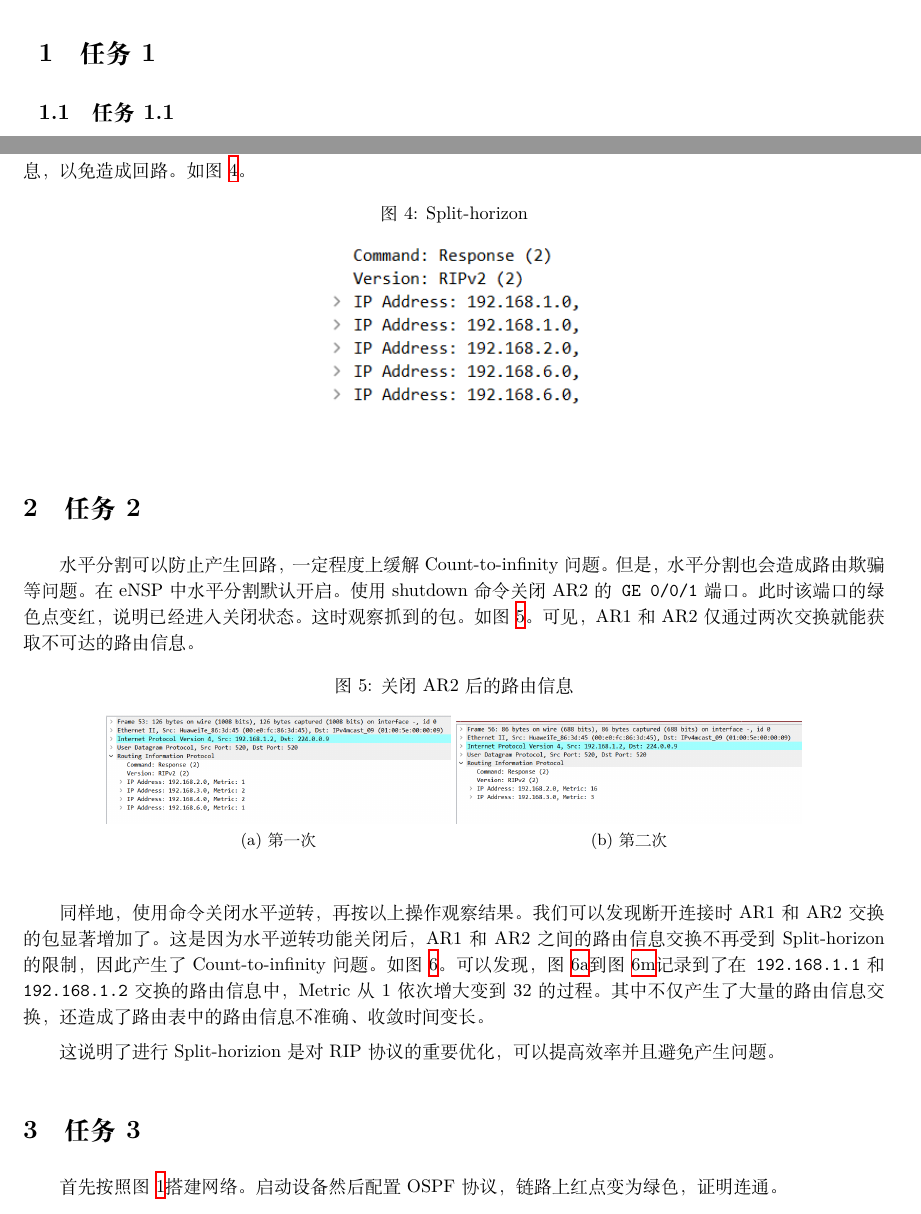
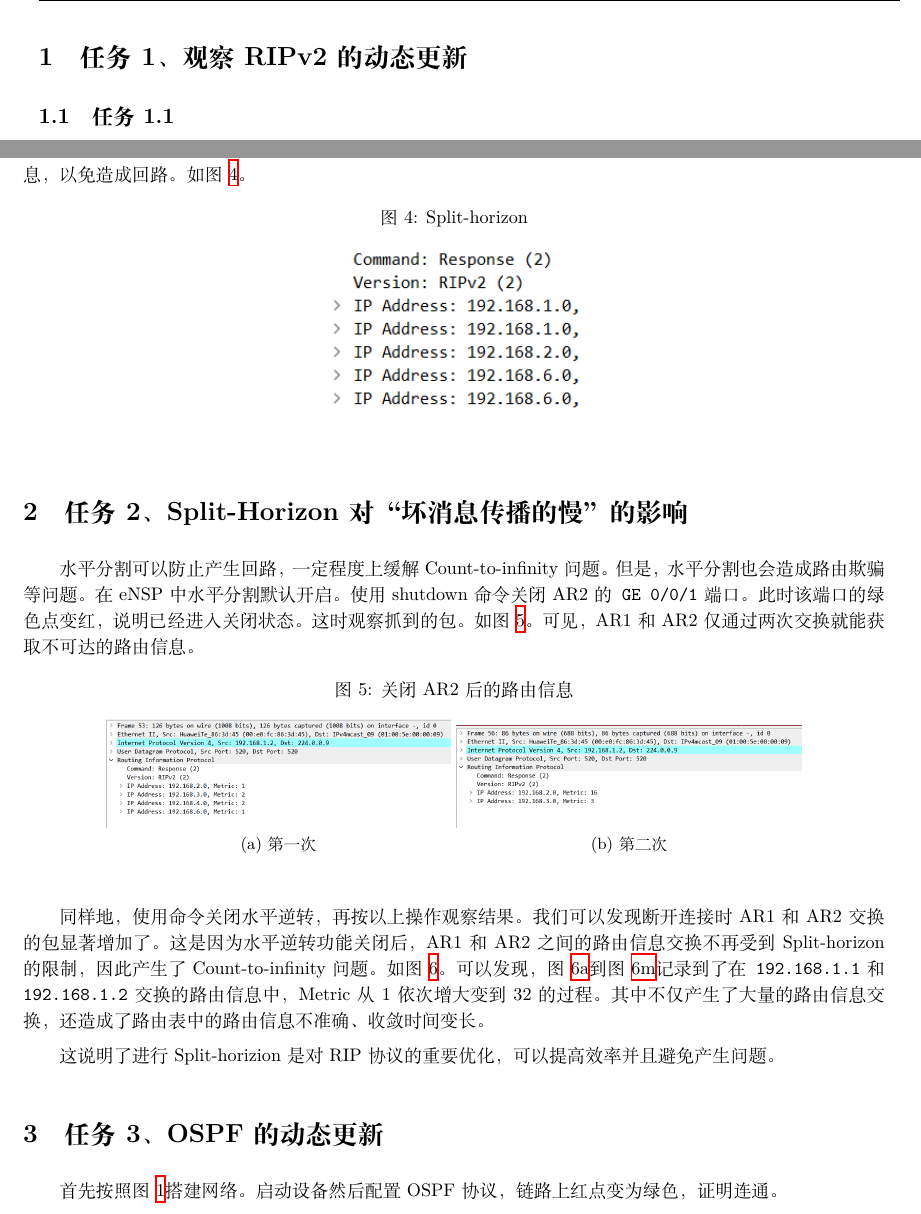
Before and after one commit to SmartPolarBear/computer-network-reports-csxmu-2022, a LaTeX problem sheet (experiment3/report/homework.tex): two parts of pages 3 and 4 of 9, joined at a grey line, cut at the place of the change. Compiled offline with XeLaTeX.

Commit message:
refine format

```diff
--- a/experiment3/report/homework.tex
+++ b/experiment3/report/homework.tex
@@ -248,7 +248,7 @@ backgroundcolor=\color{black!2},%
 
 \begin{spacing}{1.2}
 
-\section{任务1}
+\section{任务1、观察RIPv2的动态更新}
 
 \subsection{任务1.1}
 
@@ -309,7 +309,7 @@ AR5的\texttt{GE 0/0/0}端口的\texttt{192.168.4.0/32}网段。因此，AR3给A
 	\includegraphics[width=0.3\textwidth]{sh.png}
 \end{figure}
 
-\section{任务2}
+\section{任务2、Split-Horizon对“坏消息传播的慢”的影响}
 
 水平分割可以防止产生回路，一定程度上缓解Count-to-infinity问题。但是，水平分割也会造成路由欺骗等问题。
 在eNSP中水平分割默认开启。使用shutdown命令关闭AR2的\texttt{GE 0/0/1}端口。此时该端口的绿色点变红，
@@ -426,7 +426,7 @@ AR5的\texttt{GE 0/0/0}端口的\texttt{192.168.4.0/32}网段。因此，AR3给A
 
 这说明了进行Split-horizion是对RIP协议的重要优化，可以提高效率并且避免产生问题。
 
-\section{任务3}
+\section{任务3、OSPF的动态更新}
 
 首先按照图~\ref{fig:riptopo}搭建网络。启动设备然后配置OSPF协议，链路上
 红点变为绿色，证明连通。
```
Also changed, not shown: experiment3/report/homework.pdf, experiment3/report/homework.tex (5 more changed lines).
